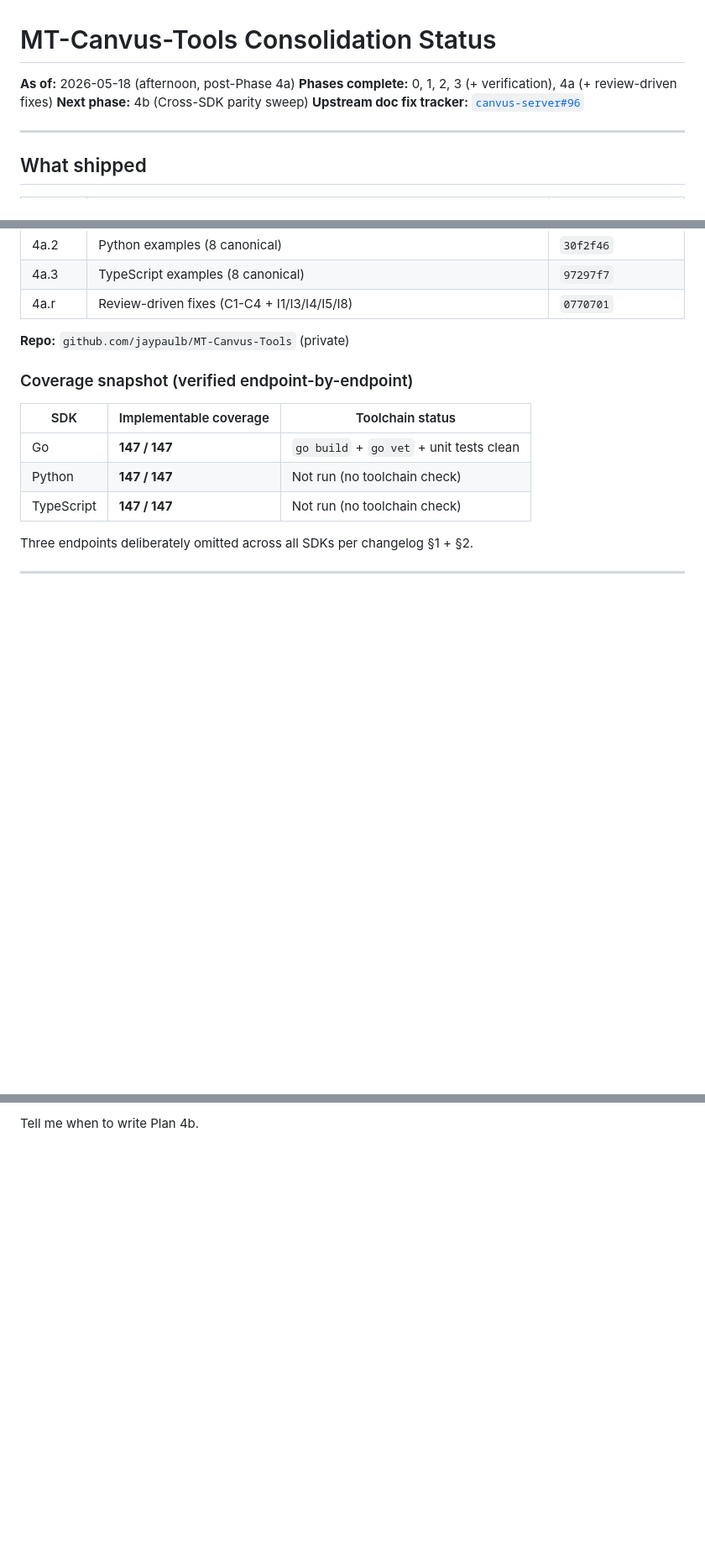
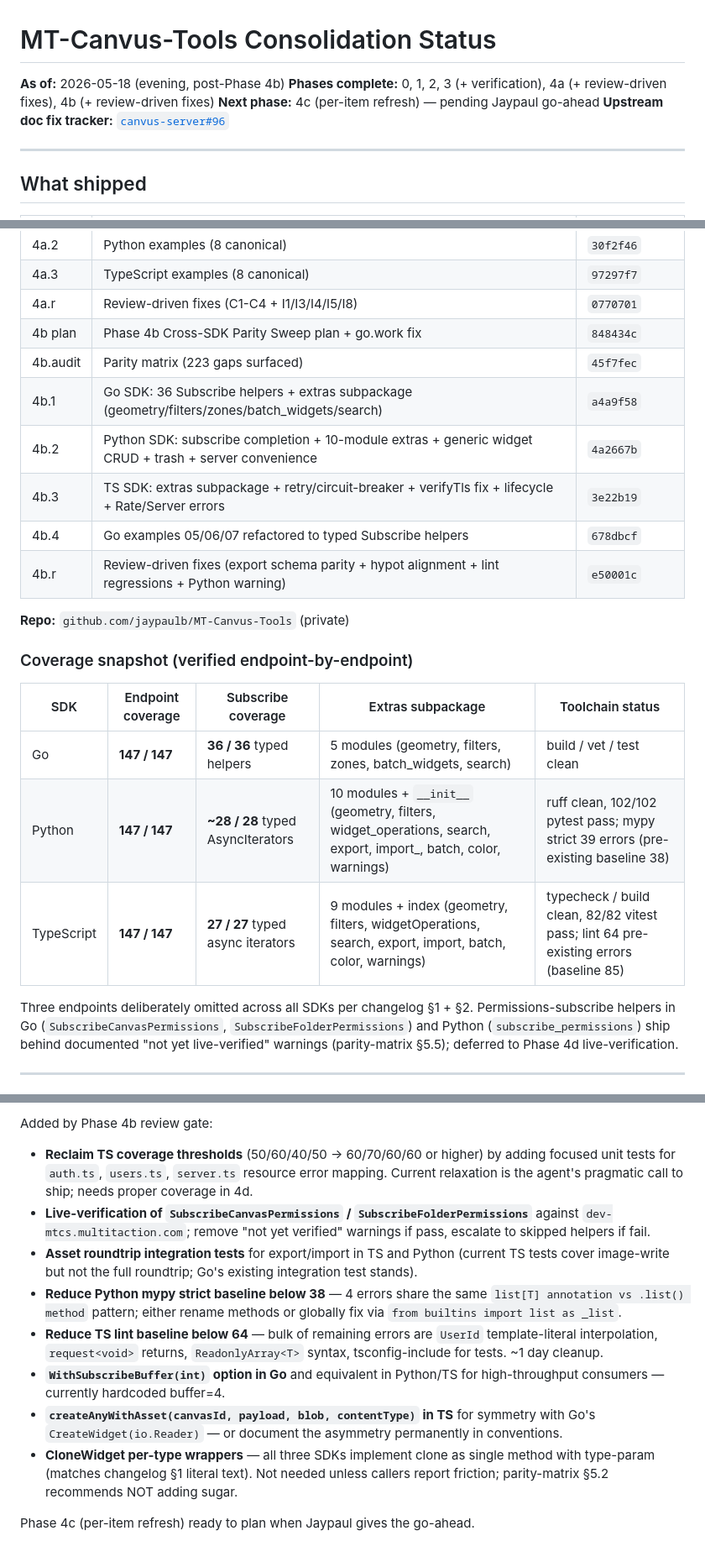
Before and after one commit to jaypaulb/MT-Canvus-Tools, a Markdown page: CONSOLIDATION-STATUS.md, 3 parts joined by grey strips. Shown at 84% size. GitHub-like rendering; blank space fills up the shorter version.

```diff
--- a/CONSOLIDATION-STATUS.md
+++ b/CONSOLIDATION-STATUS.md
@@ -1,8 +1,8 @@
 # MT-Canvus-Tools Consolidation Status
 
-**As of:** 2026-05-18 (afternoon, post-Phase 4a)
-**Phases complete:** 0, 1, 2, 3 (+ verification), 4a (+ review-driven fixes)
-**Next phase:** 4b (Cross-SDK parity sweep)
+**As of:** 2026-05-18 (evening, post-Phase 4b)
+**Phases complete:** 0, 1, 2, 3 (+ verification), 4a (+ review-driven fixes), 4b (+ review-driven fixes)
+**Next phase:** 4c (per-item refresh) — pending Jaypaul go-ahead
 **Upstream doc fix tracker:** [`canvus-server#96`](https://gitlab.multitaction.com/swrd/conan/canvus/canvus-server/-/work_items/96)
 
 ---
@@ -26,18 +26,26 @@
 | 4a.2 | Python examples (8 canonical) | `30f2f46` |
 | 4a.3 | TypeScript examples (8 canonical) | `97297f7` |
 | 4a.r | Review-driven fixes (C1-C4 + I1/I3/I4/I5/I8) | `0770701` |
+| 4b plan | Phase 4b Cross-SDK Parity Sweep plan + go.work fix | `848434c` |
+| 4b.audit | Parity matrix (223 gaps surfaced) | `45f7fec` |
+| 4b.1 | Go SDK: 36 Subscribe helpers + extras subpackage (geometry/filters/zones/batch_widgets/search) | `a4a9f58` |
+| 4b.2 | Python SDK: subscribe completion + 10-module extras + generic widget CRUD + trash + server convenience | `4a2667b` |
+| 4b.3 | TS SDK: extras subpackage + retry/circuit-breaker + verifyTls fix + lifecycle + Rate/Server errors | `3e22b19` |
+| 4b.4 | Go examples 05/06/07 refactored to typed Subscribe helpers | `678dbcf` |
+| 4b.r | Review-driven fixes (export schema parity + hypot alignment + lint regressions + Python warning) | `e50001c` |
 
 **Repo:** `github.com/jaypaulb/MT-Canvus-Tools` (private)
 
 ### Coverage snapshot (verified endpoint-by-endpoint)
 
-| SDK | Implementable coverage | Toolchain status |
-|---|---|---|
-| Go | **147 / 147** | `go build` + `go vet` + unit tests clean |
-| Python | **147 / 147** | Not run (no toolchain check) |
-| TypeScript | **147 / 147** | Not run (no toolchain check) |
+| SDK | Endpoint coverage | Subscribe coverage | Extras subpackage | Toolchain status |
+|---|---|---|---|---|
+| Go | **147 / 147** | **36 / 36** typed helpers | 5 modules (geometry, filters, zones, batch_widgets, search) | build / vet / test clean |
+| Python | **147 / 147** | **~28 / 28** typed AsyncIterators | 10 modules + `__init__` (geometry, filters, widget_operations, search, export, import_, batch, color, warnings) | ruff clean, 102/102 pytest pass; mypy strict 39 errors (pre-existing baseline 38) |
+| TypeScript | **147 / 147** | **27 / 27** typed async iterators | 9 modules + index (geometry, filters, widgetOperations, search, export, import, batch, color, warnings) | typecheck / build clean, 82/82 vitest pass; lint 64 pre-existing errors (baseline 85) |
 
 Three endpoints deliberately omitted across all SDKs per changelog §1 + §2.
+Permissions-subscribe helpers in Go (`SubscribeCanvasPermissions`, `SubscribeFolderPermissions`) and Python (`subscribe_permissions`) ship behind documented "not yet live-verified" warnings (parity-matrix §5.5); deferred to Phase 4d live-verification.
 
 ---
 
@@ -163,2 +186,12 @@ Batched 4-6 agents per round per spec.
 
-Tell me when to write Plan 4b.
+Added by Phase 4b review gate:
+- **Reclaim TS coverage thresholds** (50/60/40/50 → 60/70/60/60 or higher) by adding focused unit tests for `auth.ts`, `users.ts`, `server.ts` resource error mapping. Current relaxation is the agent's pragmatic call to ship; needs proper coverage in 4d.
+- **Live-verification of `SubscribeCanvasPermissions` / `SubscribeFolderPermissions`** against `dev-mtcs.multitaction.com`; remove "not yet verified" warnings if pass, escalate to skipped helpers if fail.
+- **Asset roundtrip integration tests** for export/import in TS and Python (current TS tests cover image-write but not the full roundtrip; Go's existing integration test stands).
+- **Reduce Python mypy strict baseline below 38** — 4 errors share the same `list[T] annotation vs .list() method` pattern; either rename methods or globally fix via `from builtins import list as _list`.
+- **Reduce TS lint baseline below 64** — bulk of remaining errors are `UserId` template-literal interpolation, `request<void>` returns, `ReadonlyArray<T>` syntax, tsconfig-include for tests. ~1 day cleanup.
+- **`WithSubscribeBuffer(int)` option in Go** and equivalent in Python/TS for high-throughput consumers — currently hardcoded buffer=4.
+- **`createAnyWithAsset(canvasId, payload, blob, contentType)` in TS** for symmetry with Go's `CreateWidget(io.Reader)` — or document the asymmetry permanently in conventions.
+- **CloneWidget per-type wrappers** — all three SDKs implement clone as single method with type-param (matches changelog §1 literal text). Not needed unless callers report friction; parity-matrix §5.2 recommends NOT adding sugar.
+
+Phase 4c (per-item refresh) ready to plan when Jaypaul gives the go-ahead.
```
Also changed, not shown: other parts of CONSOLIDATION-STATUS.md (+23 -8 lines).
